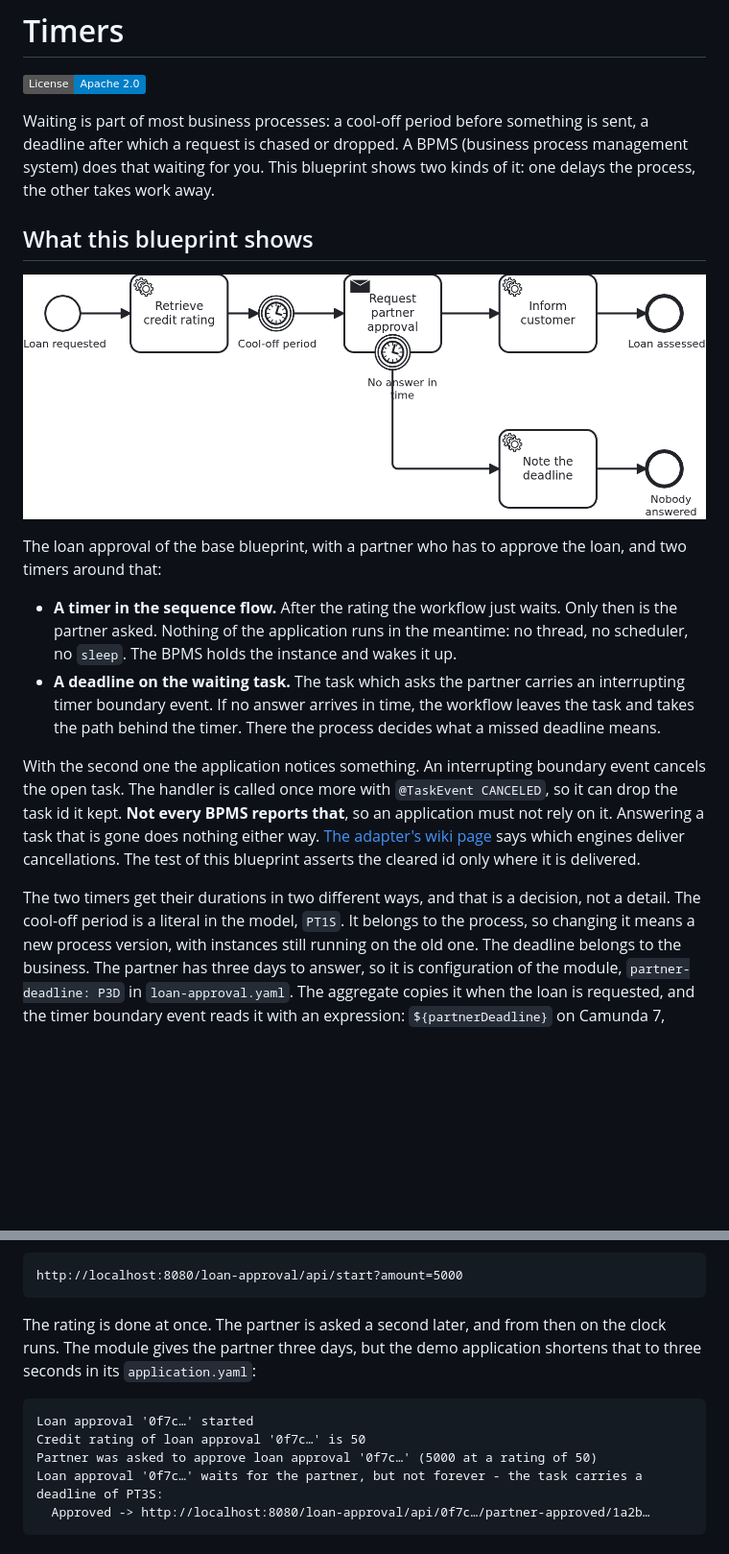
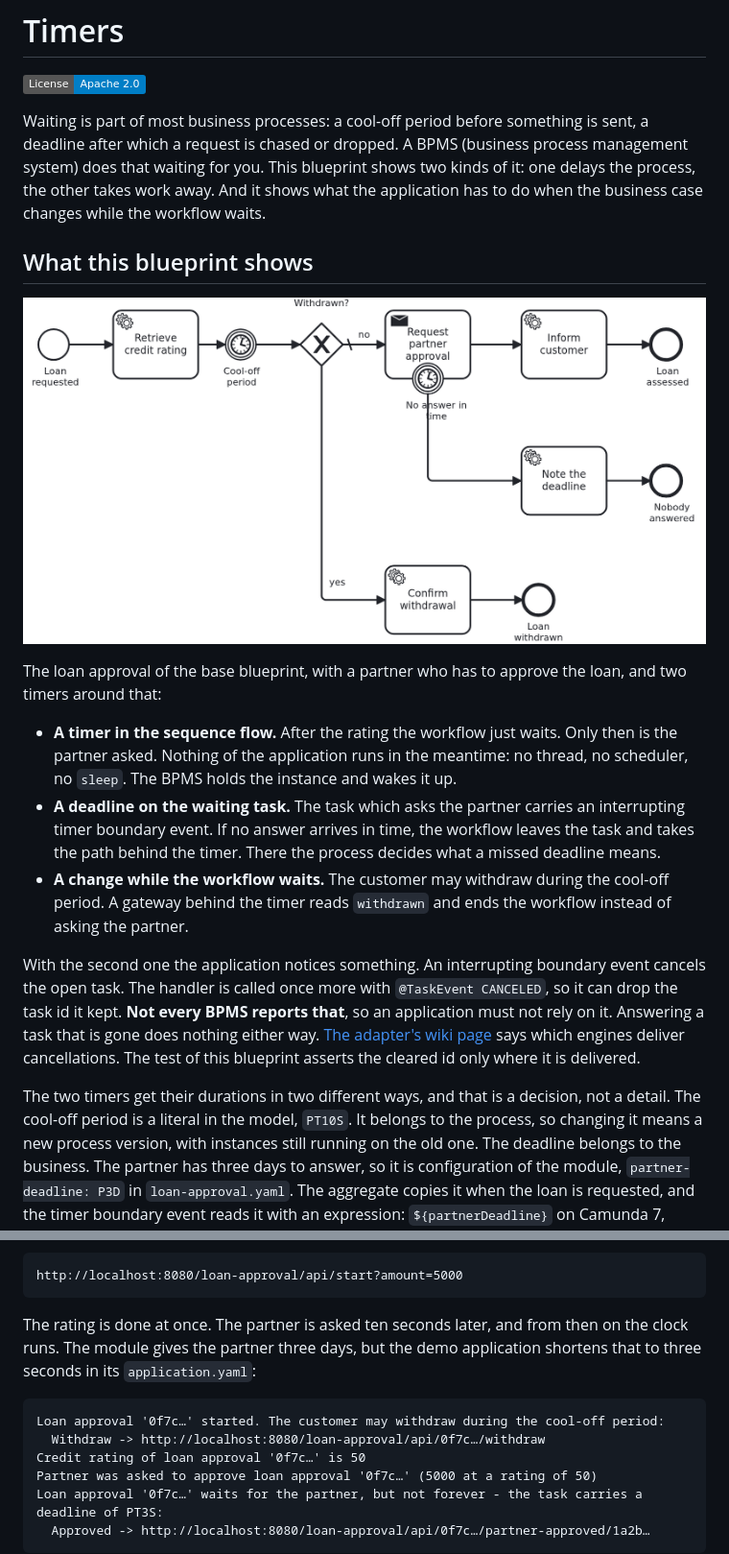
Before and after one commit to vanillabp-blueprints/bpmn-timer-quarkus, a Markdown page: README.md, 2 parts joined by grey strips. Shown at 96% size. Rendered like a GitHub page; pictures changed too: docs/loan_approval.png; badges without logos; blank space fills up the shorter version.

````diff
--- a/README.md
+++ b/README.md
@@ -7,7 +7,8 @@
 Waiting is part of most business processes: a cool-off period before something is sent, a
 deadline after which a request is chased or dropped. A BPMS (business process management
 system) does that waiting for you. This blueprint shows two kinds of it: one delays the
-process, the other takes work away.
+process, the other takes work away. And it shows what the application has to do when the
+business case changes while the workflow waits.
 
 ## What this blueprint shows
 
@@ -22,6 +23,9 @@ timers around that:
 - **A deadline on the waiting task.** The task which asks the partner carries an interrupting
   timer boundary event. If no answer arrives in time, the workflow leaves the task and takes
   the path behind the timer. There the process decides what a missed deadline means.
+- **A change while the workflow waits.** The customer may withdraw during the cool-off
+  period. A gateway behind the timer reads `withdrawn` and ends the workflow instead of asking
+  the partner.
 
 With the second one the application notices something. An interrupting boundary event cancels
 the open task. The handler is called once more with `@TaskEvent CANCELED`, so it can drop the
@@ -32,7 +36,7 @@ says which engines deliver cancellations. The test of this blueprint asserts the
 only where it is delivered.
 
 The two timers get their durations in two different ways, and that is a decision, not a
-detail. The cool-off period is a literal in the model, `PT1S`. It belongs to the process, so
+detail. The cool-off period is a literal in the model, `PT10S`. It belongs to the process, so
 changing it means a new process version, with instances still running on the old one. The
 deadline belongs to the business. The partner has three days to answer, so it is configuration
 of the module, `partner-deadline: P3D` in `loan-approval.yaml`. The aggregate copies it when
@@ -147,12 +172,13 @@ Start a loan approval. This is the only URL you need:
 http://localhost:8080/loan-approval/api/start?amount=5000
 ```
 
-The rating is done at once. The partner is asked a second later, and from then on the clock
-runs. The module gives the partner three days, but the demo application shortens that to three
-seconds in its `application.yaml`:
+The rating is done at once. The partner is asked ten seconds later, and from then on the
+clock runs. The module gives the partner three days, but the demo application shortens that to
+three seconds in its `application.yaml`:
 
 ```
-Loan approval '0f7c…' started
+Loan approval '0f7c…' started. The customer may withdraw during the cool-off period:
+  Withdraw -> http://localhost:8080/loan-approval/api/0f7c…/withdraw
 Credit rating of loan approval '0f7c…' is 50
 Partner was asked to approve loan approval '0f7c…' (5000 at a rating of 50)
 Loan approval '0f7c…' waits for the partner, but not forever - the task carries a deadline of PT3S:
````
Also changed, not shown: other parts of README.md (+63 -27 lines), AGENTS.md (+33 -23 lines), 11 other files.
